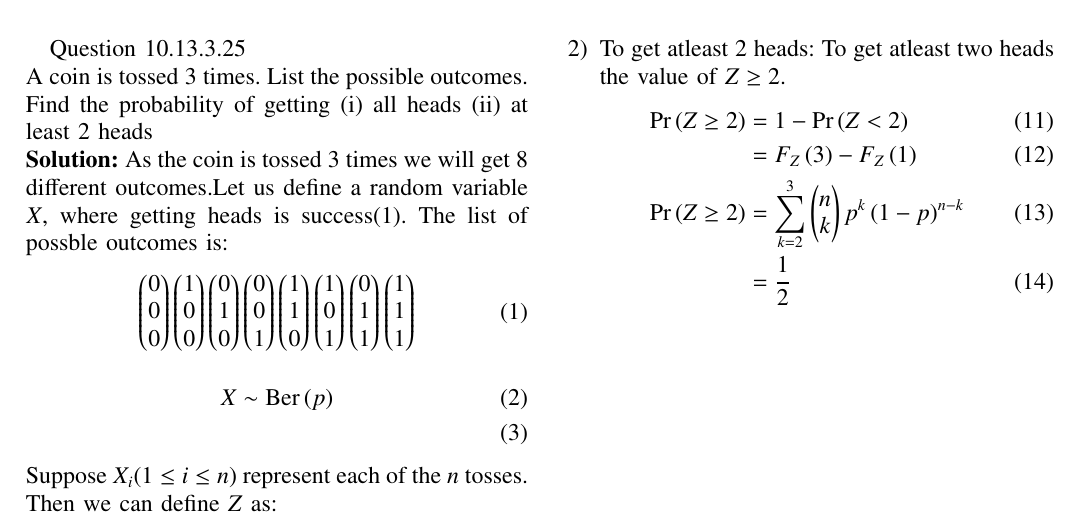
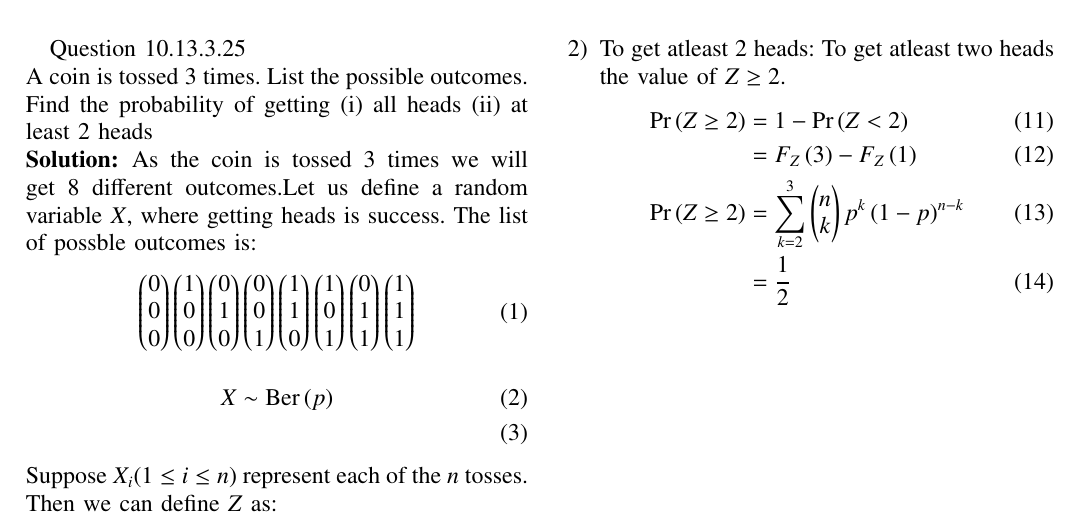
Before and after one commit to TanmayVishwasrao/EE23010-2023, a LaTeX paper (exempler/main.tex): part of the page, cut so that both start at the same text. Compiled offline with pdfLaTeX; a missing font is replaced by an installed copy or a similar font; a LaTeX package or settings file that is missing is left out.

Commit message:
Update main.tex

```diff
--- a/exempler/main.tex
+++ b/exempler/main.tex
@@ -132,7 +132,7 @@ Question 10.13.3.25\\
 A coin is tossed 3 times. List the possible outcomes. Find the probability of getting
 (i) all heads (ii) at least 2 heads\\
 \solution
-As the coin is tossed 3 times we will get 8 different outcomes.Let us define a random variable $X$, where getting heads is success(1). The list of possble outcomes is:
+As the coin is tossed 3 times we will get 8 different outcomes.Let us define a random variable $X$, where getting heads is success. The list of possble outcomes is:
 \begin{align}
 \myvec{0 \\ 0 \\ 0} \myvec{1 \\ 0 \\ 0} \myvec{0 \\ 1 \\ 0} \myvec{0 \\ 0 \\ 1} \myvec{1 \\ 1 \\ 0} \myvec{1 \\ 0 \\ 1} \myvec{0 \\ 1 \\ 1} \myvec{1 \\ 1 \\ 1}
 \end{align}
```
